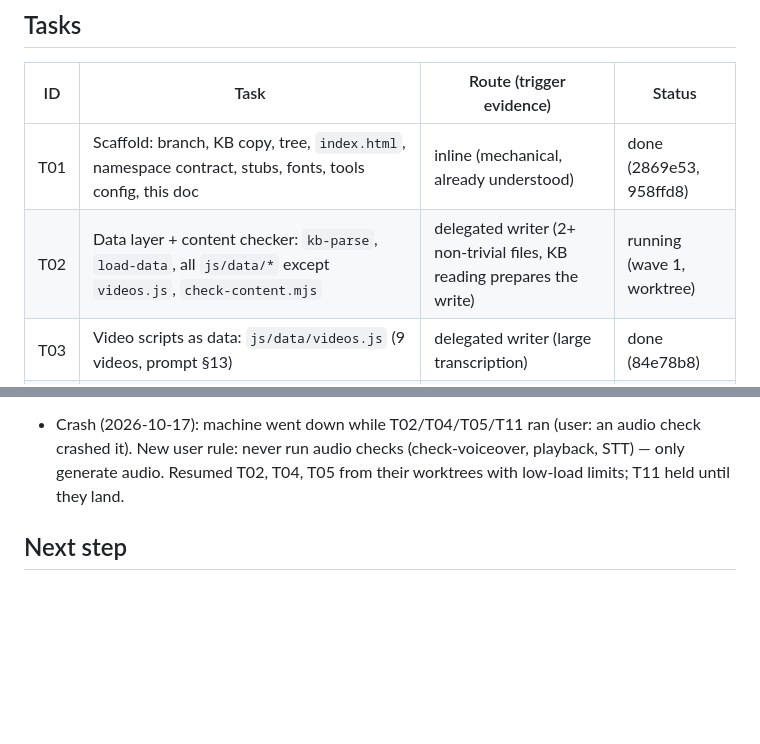
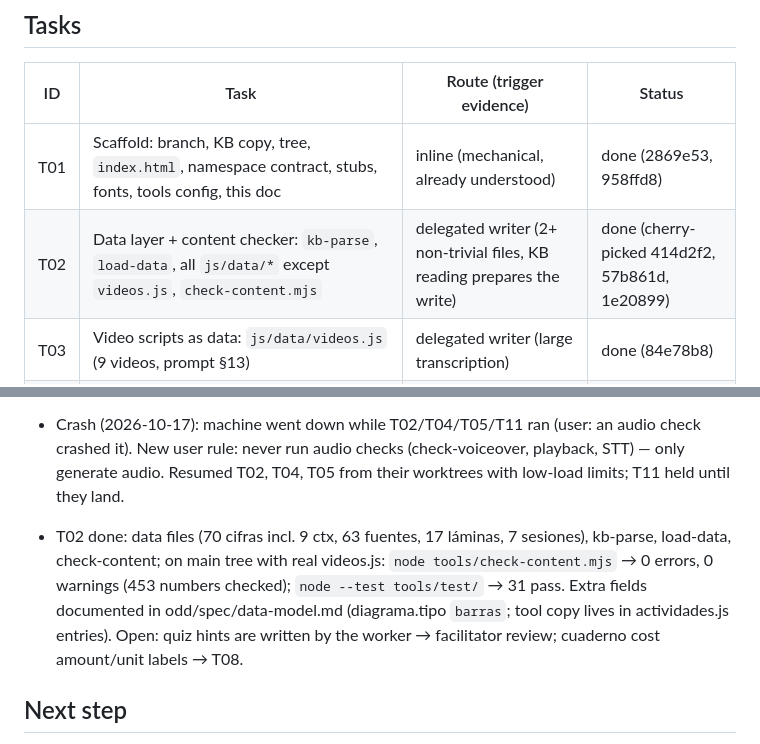
Before and after one commit to CarlosAndres12/estado-ia-2026, a Markdown page: odd/tasks/estado-ia-2026-site.md, 2 parts joined by grey strips. Drawn GitHub-style; blank space fills up the shorter version.

Commit message:
docs(odd): record T02 merge

```diff
--- a/odd/tasks/estado-ia-2026-site.md
+++ b/odd/tasks/estado-ia-2026-site.md
@@ -40,7 +40,7 @@ exceeds it. Slicing into PRs is left to the user (each task commit is a candidat
 | ID | Task | Route (trigger evidence) | Status |
 |---|---|---|---|
 | T01 | Scaffold: branch, KB copy, tree, `index.html`, namespace contract, stubs, fonts, tools config, this doc | inline (mechanical, already understood) | done (2869e53, 958ffd8) |
-| T02 | Data layer + content checker: `kb-parse`, `load-data`, all `js/data/*` except `videos.js`, `check-content.mjs` | delegated writer (2+ non-trivial files, KB reading prepares the write) | running (wave 1, worktree) |
+| T02 | Data layer + content checker: `kb-parse`, `load-data`, all `js/data/*` except `videos.js`, `check-content.mjs` | delegated writer (2+ non-trivial files, KB reading prepares the write) | done (cherry-picked 414d2f2, 57b861d, 1e20899) |
 | T03 | Video scripts as data: `js/data/videos.js` (9 videos, prompt §13) | delegated writer (large transcription) | done (84e78b8) |
 | T04 | Drawing engine: rng, easing, palette + tokens.css, ink, chart, tags, figures, lamina layout, API doc | delegated writer (many non-trivial files) | running (wave 1, worktree) |
 | T05 | Video runtime: timeline, captions, narrator, player, recorder, render mode, CDP browser lib, snapshots | delegated writer (many non-trivial files) | running (wave 1, worktree) |
@@ -89,6 +89,12 @@ zero errors; 9 videos play in sync; 17 láminas render/print with corrected figu
   New user rule: never run audio checks (check-voiceover, playback, STT) — only generate audio. Resumed
   T02, T04, T05 from their worktrees with low-load limits; T11 held until they land.
 
+- T02 done: data files (70 cifras incl. 9 ctx, 63 fuentes, 17 láminas, 7 sesiones), kb-parse, load-data,
+  check-content; on main tree with real videos.js: `node tools/check-content.mjs` → 0 errors, 0 warnings
+  (453 numbers checked); `node --test tools/test/` → 31 pass. Extra fields documented in
+  odd/spec/data-model.md (diagrama.tipo `barras`; tool copy lives in actividades.js entries).
+  Open: quiz hints are written by the worker → facilitator review; cuaderno cost amount/unit labels → T08.
+
 ## Next step
 
 Merge wave 1 branches as they finish (verify each: checker, tests, headless console), then wave 2:
```
